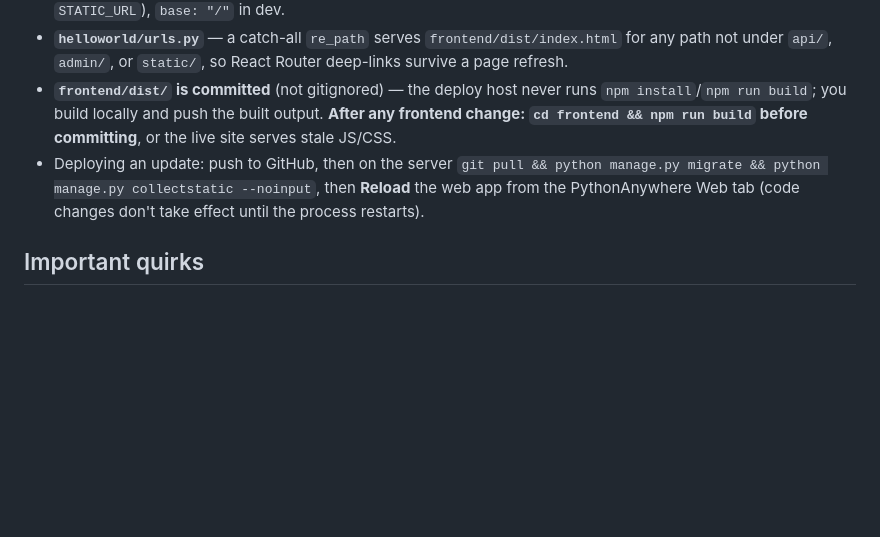
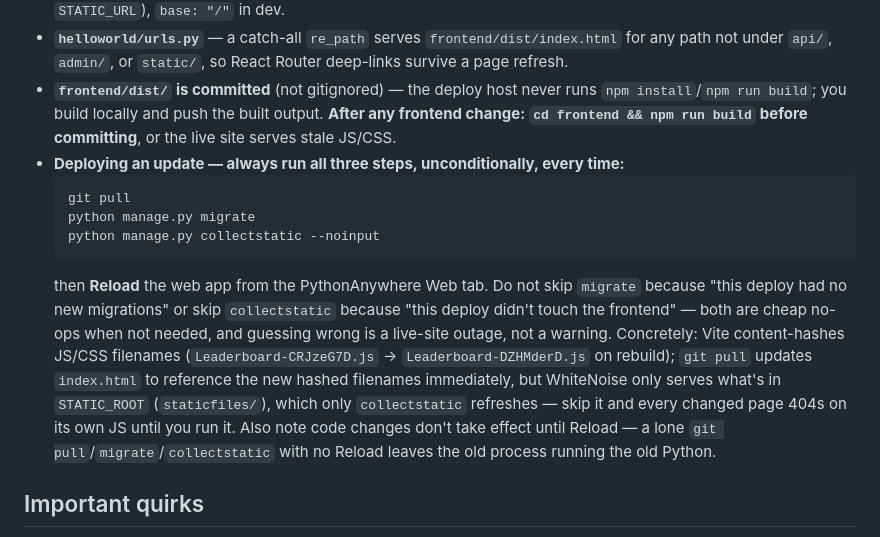
Before and after one commit to lex-gitgit/lgbar-gym, a Markdown page: AGENTS.md, the part around the change. GitHub-like rendering; blank space fills up the shorter version.

Commit message:
Make the collectstatic-every-deploy rule impossible to miss
I skipped collectstatic when giving live deploy instructions, which broke
the Leaderboard page in production (stale hashed JS/CSS filenames in
STATIC_ROOT vs. the freshly-pulled index.html). The doc already said to
run it, evidently not emphatically enough — spell out the concrete failure
mode so it isn't skipped again.

Co-Authored-By: Claude Sonnet 5 <noreply@anthropic.com>

````diff
--- a/AGENTS.md
+++ b/AGENTS.md
@@ -104,7 +104,13 @@ Live on PythonAnywhere's free tier (persistent disk — required, since the app
 - **`frontend/vite.config.js`** — `base: "/static/"` in production builds (so asset URLs resolve under Django's `STATIC_URL`), `base: "/"` in dev.
 - **`helloworld/urls.py`** — a catch-all `re_path` serves `frontend/dist/index.html` for any path not under `api/`, `admin/`, or `static/`, so React Router deep-links survive a page refresh.
 - **`frontend/dist/` is committed** (not gitignored) — the deploy host never runs `npm install`/`npm run build`; you build locally and push the built output. **After any frontend change: `cd frontend && npm run build` before committing**, or the live site serves stale JS/CSS.
-- Deploying an update: push to GitHub, then on the server `git pull && python manage.py migrate && python manage.py collectstatic --noinput`, then **Reload** the web app from the PythonAnywhere Web tab (code changes don't take effect until the process restarts).
+- **Deploying an update — always run all three steps, unconditionally, every time:**
+  ```sh
+  git pull
+  python manage.py migrate
+  python manage.py collectstatic --noinput
+  ```
+  then **Reload** the web app from the PythonAnywhere Web tab. Do not skip `migrate` because "this deploy had no new migrations" or skip `collectstatic` because "this deploy didn't touch the frontend" — both are cheap no-ops when not needed, and guessing wrong is a live-site outage, not a warning. Concretely: Vite content-hashes JS/CSS filenames (`Leaderboard-CRJzeG7D.js` → `Leaderboard-DZHMderD.js` on rebuild); `git pull` updates `index.html` to reference the new hashed filenames immediately, but WhiteNoise only serves what's in `STATIC_ROOT` (`staticfiles/`), which only `collectstatic` refreshes — skip it and every changed page 404s on its own JS until you run it. Also note code changes don't take effect until Reload — a lone `git pull`/`migrate`/`collectstatic` with no Reload leaves the old process running the old Python.
 
 ## Important quirks
 
````
